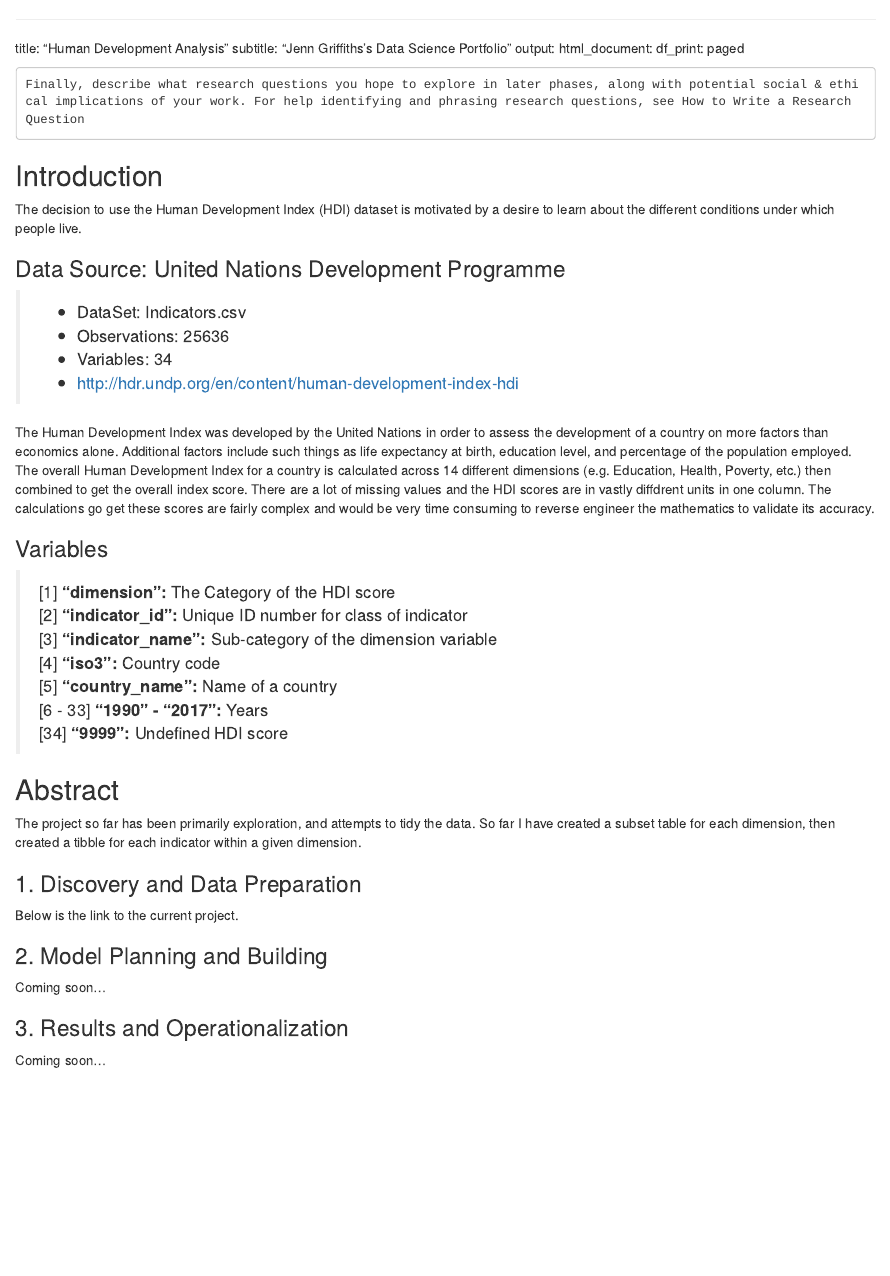
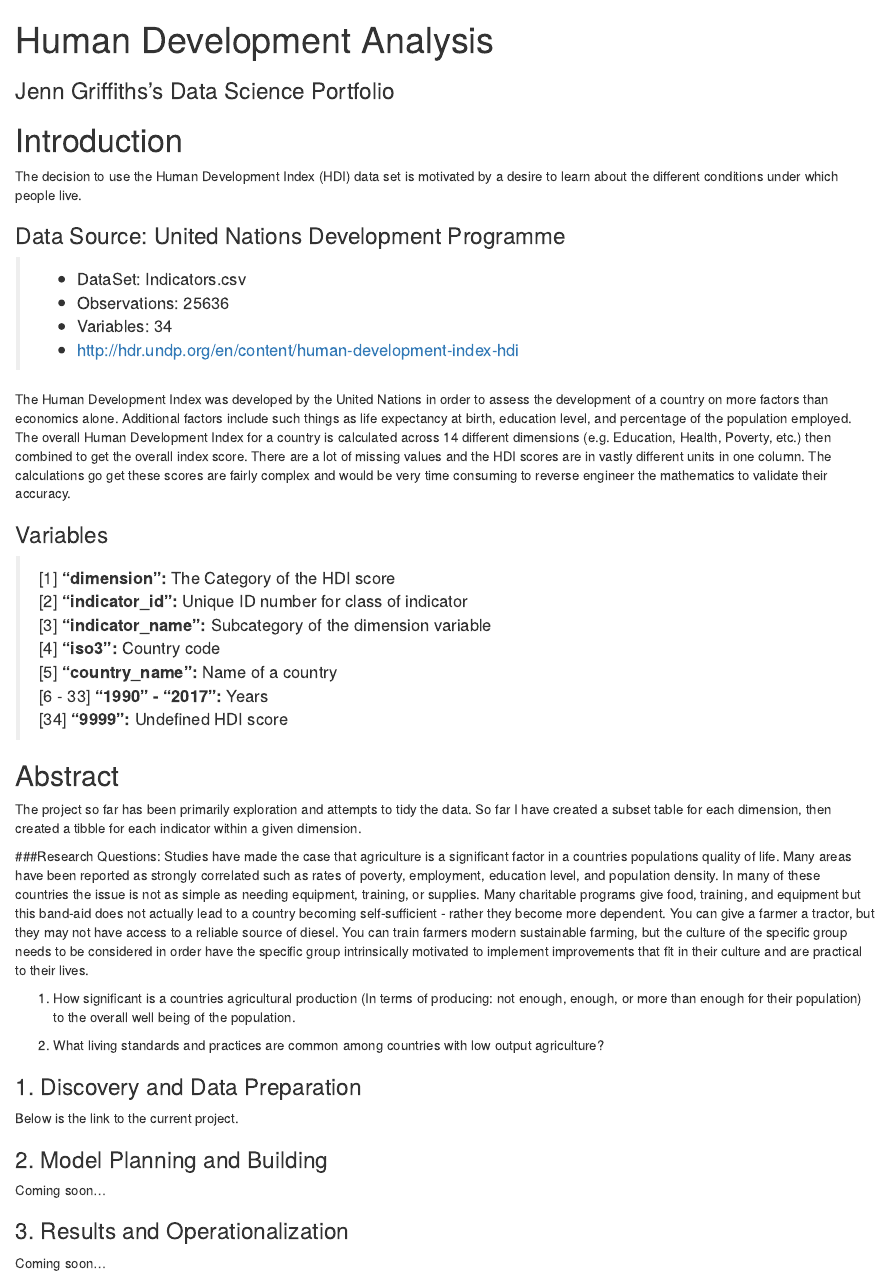
Before and after one commit to introdsci/DataScience-JennGriff, an R Markdown document (index.Rmd): the page in a window 1100 px wide, from its top. Rendered offline with R 4.5, knitr and Pandoc, with nearby package versions.

Commit message:
added Research questions

```diff
--- a/index.Rmd
+++ b/index.Rmd
@@ -4,11 +4,9 @@ subtitle: "Jenn Griffiths's Data Science Portfolio"
 output:
   html_document:
     df_print: paged
-
-    Finally, describe what research questions you hope to explore in later phases, along with potential social & ethical implications of your work. For help identifying and phrasing research questions, see How to Write a Research Question
-
-## Introduction
-  The decision to use the Human Development Index (HDI) dataset is motivated by a desire to learn about the different conditions under which people live.
+---
+# Introduction
+  The decision to use the Human Development Index (HDI) data set is motivated by a desire to learn about the different conditions under which people live.
 
 ### Data Source: United Nations Development Programme
 >* DataSet: Indicators.csv
@@ -16,20 +14,28 @@ output:
 * Variables: 34
 * http://hdr.undp.org/en/content/human-development-index-hdi
 
-  The Human Development Index was developed by the United Nations in order to assess the development of a country on more factors than economics alone. Additional factors include such things as life expectancy at birth, education level, and percentage of the population employed. The overall Human Development Index for a country is calculated across 14 different dimensions (e.g. Education, Health, Poverty, etc.) then combined to get the overall index score. There are a lot of missing values and the HDI scores are in vastly diffdrent units in one column. The calculations go get these scores are fairly complex and would be very time consuming to reverse engineer the mathematics to validate its accuracy.
+  The Human Development Index was developed by the United Nations in order to assess the development of a country on more factors than economics alone. Additional factors include such things as life expectancy at birth, education level, and percentage of the population employed. The overall Human Development Index for a country is calculated across 14 different dimensions (e.g. Education, Health, Poverty, etc.) then combined to get the overall index score. There are a lot of missing values and the HDI scores are in vastly different units in one column. The calculations go get these scores are fairly complex and would be very time consuming to reverse engineer the mathematics to validate their accuracy.
 
 ### Variables
  >[1] **"dimension":**                   The Category of the HDI score
  [2] **"indicator_id":**                 Unique ID number for class of indicator
- [3] **"indicator_name":**               Sub-category of the dimension variable
+ [3] **"indicator_name":**               Subcategory of the dimension variable
  [4] **"iso3":**                         Country code
  [5] **"country_name":**                 Name of a country
  [6 - 33] **"1990" -  "2017":**          Years
  [34] **"9999":**                        Undefined HDI score
 
 ## Abstract
+The project so far has been primarily exploration and attempts to tidy the data. So far I have created a subset table for each dimension, then created a tibble for each indicator within a given dimension.
 
-The project so far has been primarily exploration, and attempts to tidy the data. So far I have created a subset table for each dimension, then created a tibble for each indicator within a given dimension.
+###Research Questions:
+Studies have made the case that agriculture is a significant factor in a countries populations quality of life. Many areas have been reported as strongly correlated  such as rates of poverty, employment, education level, and population density. In many of these countries the issue is not as simple as needing equipment, training, or supplies. Many charitable programs give food, training, and equipment but this band-aid does not actually lead to a country becoming self-sufficient - rather they become more dependent. You can give a farmer a tractor, but they may not have access to a reliable source of diesel. You can train farmers modern sustainable farming, but the culture of the specific group needs to be considered in order have the specific group intrinsically motivated to implement improvements that fit in their culture and are practical to their lives.
+
+1. How significant is a countries agricultural production (In terms of producing: not enough, enough, or more than enough for their population) to the overall well being of the population.
+
+2. What living standards and practices are common among countries with low output agriculture?
+
+
 
 ### 1. Discovery and Data Preparation
 Below is the link to the current project.
```
